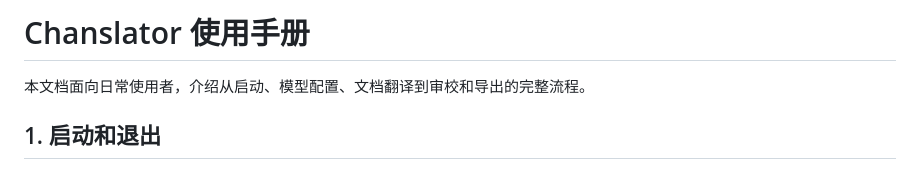
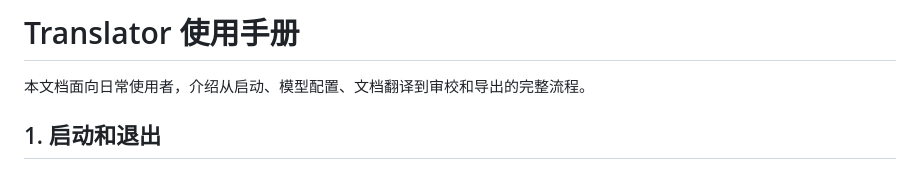
Before and after one commit to gapyu995/fxxk_file, a Markdown page: docs/USER_GUIDE.md, the part around the change. Rendered like a GitHub page.

Commit message:
Correct user guide title from 'Chanslator' to 'Translator'
Updated the title of the user guide from 'Chanslator' to 'Translator'.

```diff
--- a/docs/USER_GUIDE.md
+++ b/docs/USER_GUIDE.md
@@ -1,4 +1,4 @@
-# Chanslator 使用手册
+# Translator 使用手册
 
 本文档面向日常使用者，介绍从启动、模型配置、文档翻译到审校和导出的完整流程。
 
```
